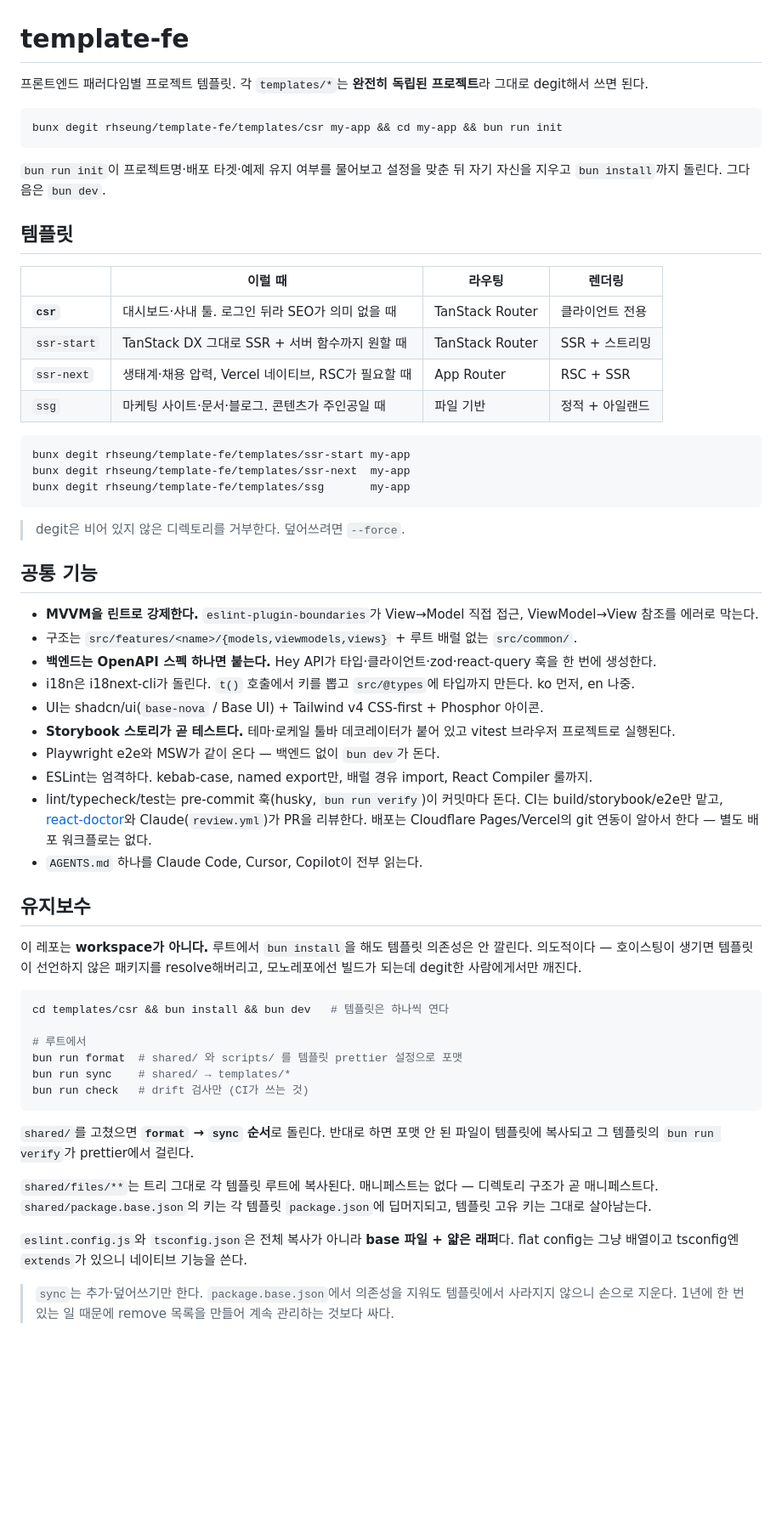
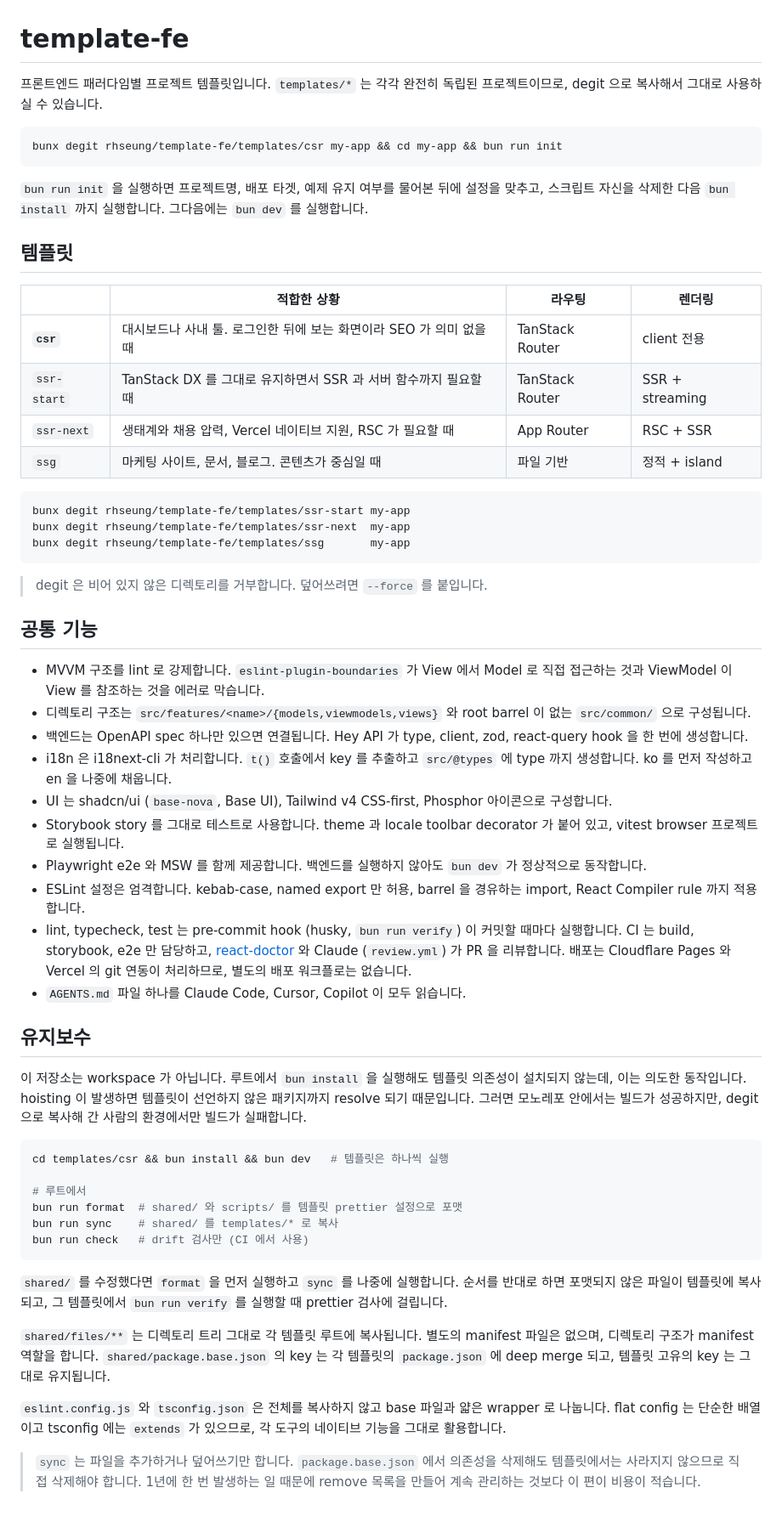
Before and after one commit to rhseung/template-fe, a Markdown page: README.md, the part around the change. Shown at 85% size. Drawn GitHub-style; blank space fills up the shorter version.

Commit message:
docs: rewrite README in consistent Korean
AI 로 생성한 초안이라 말투, 강조, 문장부호가 일관되지 않았다.

- 문체를 '~합니다' 로 통일하고 비유적 어휘를 일반 어휘로 교체
- 비ASCII 문장부호 제거 (중점, 엠대시, 화살표)
- 공통 기능 목록의 들쭉날쭉한 굵은 강조를 제거
- lint, barrel, hook, locale 등 도구 용어를 영어 원어로 환원

Claude-Session: https://claude.ai/code/session_01BiTHeTyuMVUDfgtCxQ3JFt

````diff
--- a/README.md
+++ b/README.md
@@ -1,23 +1,24 @@
 # template-fe
 
-프론트엔드 패러다임별 프로젝트 템플릿. 각 `templates/*`는 **완전히 독립된 프로젝트**라
-그대로 degit해서 쓰면 된다.
+프론트엔드 패러다임별 프로젝트 템플릿입니다. `templates/*` 는 각각 완전히 독립된
+프로젝트이므로, degit 으로 복사해서 그대로 사용하실 수 있습니다.
 
 ```sh
 bunx degit rhseung/template-fe/templates/csr my-app && cd my-app && bun run init
 ```
 
-`bun run init`이 프로젝트명·배포 타겟·예제 유지 여부를 물어보고 설정을 맞춘 뒤
-자기 자신을 지우고 `bun install`까지 돌린다. 그다음은 `bun dev`.
+`bun run init` 을 실행하면 프로젝트명, 배포 타겟, 예제 유지 여부를 물어본 뒤에 설정을
+맞추고, 스크립트 자신을 삭제한 다음 `bun install` 까지 실행합니다. 그다음에는 `bun dev`
+를 실행합니다.
 
 ## 템플릿
 
-|             | 이럴 때                                            | 라우팅          | 렌더링          |
-| ----------- | -------------------------------------------------- | --------------- | --------------- |
-| **`csr`**   | 대시보드·사내 툴. 로그인 뒤라 SEO가 의미 없을 때   | TanStack Router | 클라이언트 전용 |
-| `ssr-start` | TanStack DX 그대로 SSR + 서버 함수까지 원할 때     | TanStack Router | SSR + 스트리밍  |
-| `ssr-next`  | 생태계·채용 압력, Vercel 네이티브, RSC가 필요할 때 | App Router      | RSC + SSR       |
-| `ssg`       | 마케팅 사이트·문서·블로그. 콘텐츠가 주인공일 때    | 파일 기반       | 정적 + 아일랜드 |
+| | 적합한 상황 | 라우팅 | 렌더링 |
+| --- | --- | --- | --- |
+| **`csr`** | 대시보드나 사내 툴. 로그인한 뒤에 보는 화면이라 SEO 가 의미 없을 때 | TanStack Router | client 전용 |
+| `ssr-start` | TanStack DX 를 그대로 유지하면서 SSR 과 서버 함수까지 필요할 때 | TanStack Router | SSR + streaming |
+| `ssr-next` | 생태계와 채용 압력, Vercel 네이티브 지원, RSC 가 필요할 때 | App Router | RSC + SSR |
+| `ssg` | 마케팅 사이트, 문서, 블로그. 콘텐츠가 중심일 때 | 파일 기반 | 정적 + island |
 
 ```sh
 bunx degit rhseung/template-fe/templates/ssr-start my-app
@@ -25,48 +26,60 @@ bunx degit rhseung/template-fe/templates/ssr-next  my-app
 bunx degit rhseung/template-fe/templates/ssg       my-app
 ```
 
-> degit은 비어 있지 않은 디렉토리를 거부한다. 덮어쓰려면 `--force`.
+> degit 은 비어 있지 않은 디렉토리를 거부합니다. 덮어쓰려면 `--force` 를 붙입니다.
 
 ## 공통 기능
 
-- **MVVM을 린트로 강제한다.** `eslint-plugin-boundaries`가 View→Model 직접 접근, ViewModel→View 참조를 에러로 막는다.
-- 구조는 `src/features/<name>/{models,viewmodels,views}` + 루트 배럴 없는 `src/common/`.
-- **백엔드는 OpenAPI 스펙 하나면 붙는다.** Hey API가 타입·클라이언트·zod·react-query 훅을 한 번에 생성한다.
-- i18n은 i18next-cli가 돌린다. `t()` 호출에서 키를 뽑고 `src/@types`에 타입까지 만든다. ko 먼저, en 나중.
-- UI는 shadcn/ui(`base-nova` / Base UI) + Tailwind v4 CSS-first + Phosphor 아이콘.
-- **Storybook 스토리가 곧 테스트다.** 테마·로케일 툴바 데코레이터가 붙어 있고 vitest 브라우저 프로젝트로 실행된다.
-- Playwright e2e와 MSW가 같이 온다 — 백엔드 없이 `bun dev`가 돈다.
-- ESLint는 엄격하다. kebab-case, named export만, 배럴 경유 import, React Compiler 룰까지.
-- lint/typecheck/test는 pre-commit 훅(husky, `bun run verify`)이 커밋마다 돈다. CI는 build/storybook/e2e만
-  맡고, [react-doctor](https://react.doctor)와 Claude(`review.yml`)가 PR을 리뷰한다.
-  배포는 Cloudflare Pages/Vercel의 git 연동이 알아서 한다 — 별도 배포 워크플로는 없다.
-- `AGENTS.md` 하나를 Claude Code, Cursor, Copilot이 전부 읽는다.
+- MVVM 구조를 lint 로 강제합니다. `eslint-plugin-boundaries` 가 View 에서 Model 로 직접
+  접근하는 것과 ViewModel 이 View 를 참조하는 것을 에러로 막습니다.
+- 디렉토리 구조는 `src/features/<name>/{models,viewmodels,views}` 와 root barrel 이 없는
+  `src/common/` 으로 구성됩니다.
+- 백엔드는 OpenAPI spec 하나만 있으면 연결됩니다. Hey API 가 type, client, zod,
+  react-query hook 을 한 번에 생성합니다.
+- i18n 은 i18next-cli 가 처리합니다. `t()` 호출에서 key 를 추출하고 `src/@types` 에 type 까지
+  생성합니다. ko 를 먼저 작성하고 en 을 나중에 채웁니다.
+- UI 는 shadcn/ui (`base-nova`, Base UI), Tailwind v4 CSS-first, Phosphor 아이콘으로
+  구성합니다.
+- Storybook story 를 그대로 테스트로 사용합니다. theme 과 locale toolbar decorator 가 붙어
+  있고, vitest browser 프로젝트로 실행됩니다.
+- Playwright e2e 와 MSW 를 함께 제공합니다. 백엔드를 실행하지 않아도 `bun dev` 가
+  정상적으로 동작합니다.
+- ESLint 설정은 엄격합니다. kebab-case, named export 만 허용, barrel 을 경유하는 import,
+  React Compiler rule 까지 적용합니다.
+- lint, typecheck, test 는 pre-commit hook (husky, `bun run verify`) 이 커밋할 때마다
+  실행합니다. CI 는 build, storybook, e2e 만 담당하고, [react-doctor](https://react.doctor)
+  와 Claude (`review.yml`) 가 PR 을 리뷰합니다. 배포는 Cloudflare Pages 와 Vercel 의 git
+  연동이 처리하므로, 별도의 배포 워크플로는 없습니다.
+- `AGENTS.md` 파일 하나를 Claude Code, Cursor, Copilot 이 모두 읽습니다.
 
 ## 유지보수
 
-이 레포는 **workspace가 아니다.** 루트에서 `bun install`을 해도 템플릿 의존성은 안 깔린다.
-의도적이다 — 호이스팅이 생기면 템플릿이 선언하지 않은 패키지를 resolve해버리고,
-모노레포에선 빌드가 되는데 degit한 사람에게서만 깨진다.
+이 저장소는 workspace 가 아닙니다. 루트에서 `bun install` 을 실행해도 템플릿 의존성이
+설치되지 않는데, 이는 의도한 동작입니다. hoisting 이 발생하면 템플릿이 선언하지 않은
+패키지까지 resolve 되기 때문입니다. 그러면 모노레포 안에서는 빌드가 성공하지만, degit 으로
+복사해 간 사람의 환경에서만 빌드가 실패합니다.
 
 ```sh
-cd templates/csr && bun install && bun dev   # 템플릿은 하나씩 연다
+cd templates/csr && bun install && bun dev   # 템플릿은 하나씩 실행
 
 # 루트에서
 bun run format  # shared/ 와 scripts/ 를 템플릿 prettier 설정으로 포맷
-bun run sync    # shared/ → templates/*
-bun run check   # drift 검사만 (CI가 쓰는 것)
+bun run sync    # shared/ 를 templates/* 로 복사
+bun run check   # drift 검사만 (CI 에서 사용)
 ```
 
-`shared/`를 고쳤으면 **`format` → `sync` 순서**로 돌린다. 반대로 하면 포맷 안 된 파일이
-템플릿에 복사되고 그 템플릿의 `bun run verify`가 prettier에서 걸린다.
+`shared/` 를 수정했다면 `format` 을 먼저 실행하고 `sync` 를 나중에 실행합니다. 순서를
+반대로 하면 포맷되지 않은 파일이 템플릿에 복사되고, 그 템플릿에서 `bun run verify` 를
+실행할 때 prettier 검사에 걸립니다.
 
-`shared/files/**`는 트리 그대로 각 템플릿 루트에 복사된다. 매니페스트는 없다 —
-디렉토리 구조가 곧 매니페스트다. `shared/package.base.json`의 키는 각 템플릿
-`package.json`에 딥머지되고, 템플릿 고유 키는 그대로 살아남는다.
+`shared/files/**` 는 디렉토리 트리 그대로 각 템플릿 루트에 복사됩니다. 별도의 manifest
+파일은 없으며, 디렉토리 구조가 manifest 역할을 합니다. `shared/package.base.json` 의
+key 는 각 템플릿의 `package.json` 에 deep merge 되고, 템플릿 고유의 key 는 그대로 유지됩니다.
 
-`eslint.config.js`와 `tsconfig.json`은 전체 복사가 아니라 **base 파일 + 얇은 래퍼**다.
-flat config는 그냥 배열이고 tsconfig엔 `extends`가 있으니 네이티브 기능을 쓴다.
+`eslint.config.js` 와 `tsconfig.json` 은 전체를 복사하지 않고 base 파일과 얇은 wrapper 로
+나눕니다. flat config 는 단순한 배열이고 tsconfig 에는 `extends` 가 있으므로, 각 도구의
+네이티브 기능을 그대로 활용합니다.
 
-> `sync`는 추가·덮어쓰기만 한다. `package.base.json`에서 의존성을 지워도 템플릿에서
-> 사라지지 않으니 손으로 지운다. 1년에 한 번 있는 일 때문에 remove 목록을 만들어
-> 계속 관리하는 것보다 싸다.
+> `sync` 는 파일을 추가하거나 덮어쓰기만 합니다. `package.base.json` 에서 의존성을
+> 삭제해도 템플릿에서는 사라지지 않으므로 직접 삭제해야 합니다. 1년에 한 번 발생하는 일
+> 때문에 remove 목록을 만들어 계속 관리하는 것보다 이 편이 비용이 적습니다.
````
